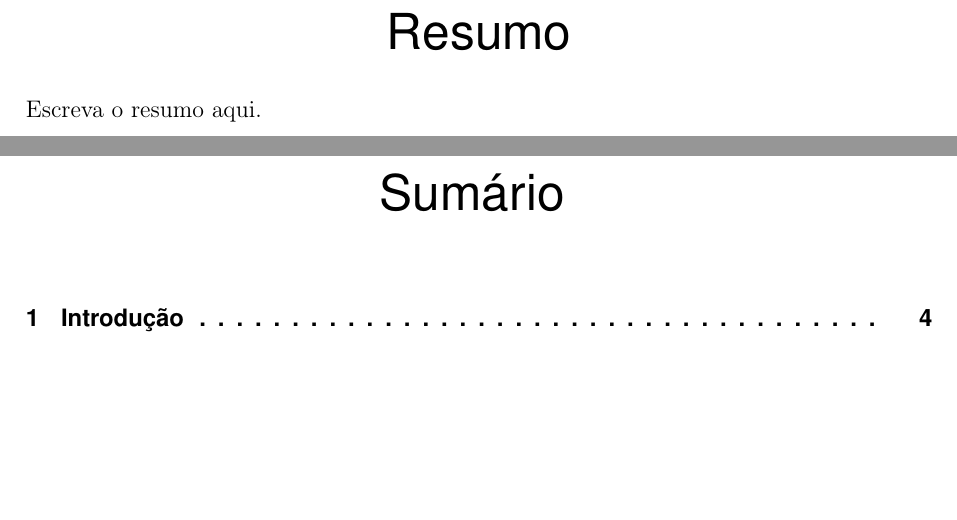
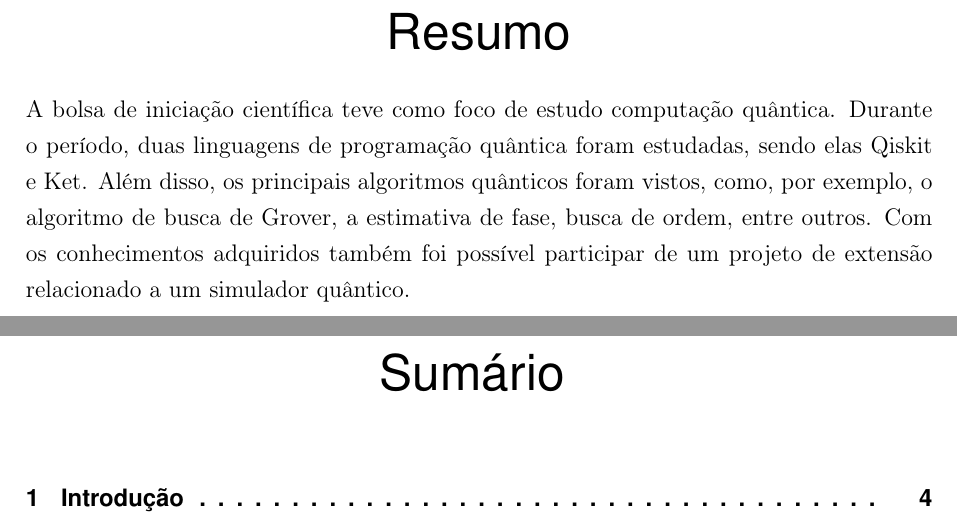
Before and after one commit to G-Carneiro/GCQ, a LaTeX thesis (report/main.tex, which reads report/beforetext/abstract.tex, report/setup/packages.sty): two parts of pages 3 and 4 of 6, joined at a grey line, cut so that both start at the same text, the shorter picture padded with empty space. Compiled offline with pdfLaTeX.

Commit message:
abstract

```diff
--- a/report/beforetext/abstract.tex
+++ b/report/beforetext/abstract.tex
@@ -12,7 +12,10 @@
 % resumo de acordo com a ABNT.
 % --------------------------------------------
 \begin{resumo}
-    Escreva o resumo aqui.
+    A bolsa de iniciação científica teve como foco de estudo computação quântica.
+    Durante o período, duas linguagens de programação quântica foram estudadas, sendo elas Qiskit e Ket.
+    Além disso, os principais algoritmos quânticos foram vistos, como, por exemplo, o algoritmo de busca de Grover, a estimativa de fase, busca de ordem, entre outros.
+    Com os conhecimentos adquiridos também foi possível participar de um projeto de extensão relacionado a um simulador quântico.
 \end{resumo}
 \newpage
 
--- a/report/setup/packages.sty
+++ b/report/setup/packages.sty
@@ -30,6 +30,7 @@
 \RequirePackage{pgfplots}                           % Criar e plotar gráficos
 \RequirePackage{minted}                             % Incluir códigos
 \RequirePackage{forest}                             % Desenhar árvores (útil para
+\RequirePackage{indentfirst}                        % Indenta primeiro parágrafo
 \RequirePackage[hyperref]{backref}                  % permissão de hyperlinks
 \RequirePackage[num]{abntex2cite}                   % Referências com padrão ABNT
 
```
Also changed, not shown: report/main.pdf.
